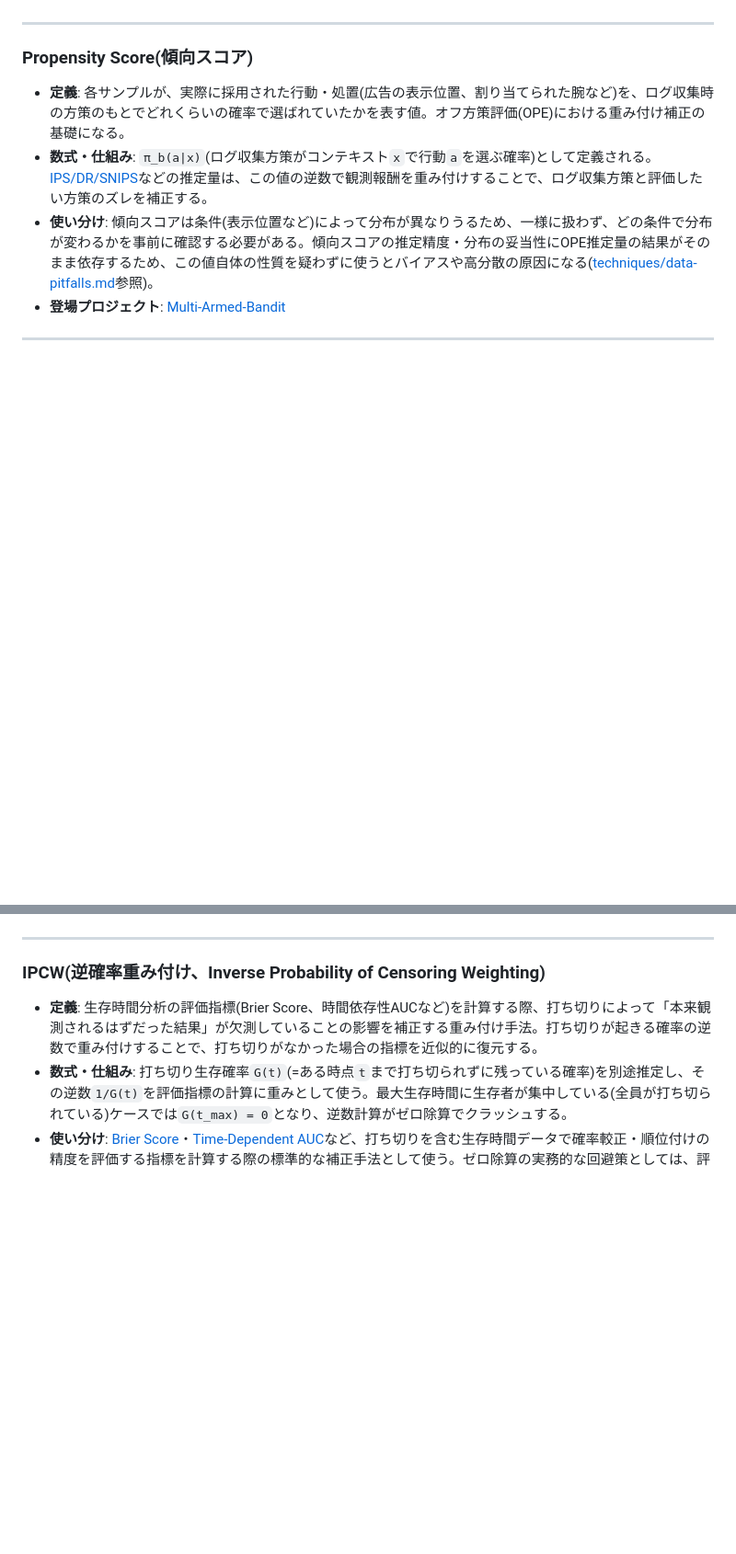
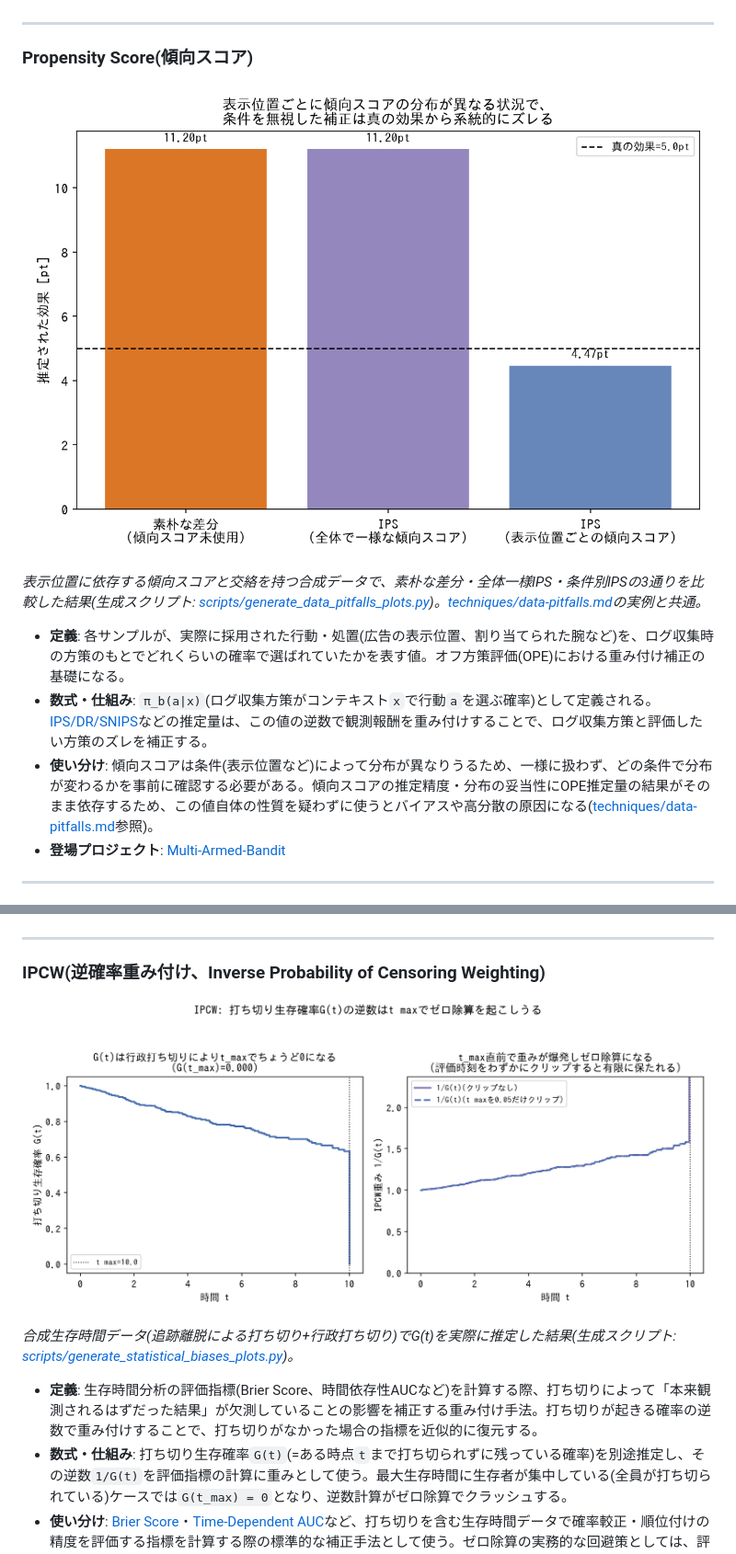
Before and after one commit to karahashimanato/bayesian-analysis-index, a Markdown page: tools/statistical-biases.md, 2 parts joined by grey strips. Shown at 92% size. GitHub-like rendering; pictures changed too: assets/statistical-biases/ipcw_zero_division.png (added); blank space fills up the shorter version.

```diff
--- a/tools/statistical-biases.md
+++ b/tools/statistical-biases.md
@@ -27,6 +31,10 @@ Jensen不等式、Informative Censoring、傾向スコアなど、`techniques/`
 ---
 
 ### Propensity Score(傾向スコア)
+
+![表示位置ごとに傾向スコアが異なる状況で、傾向スコアを使わない素朴な差分(11.20pt)も、全体で一様な傾向スコアを使うIPS(11.20pt、素朴な差分と数式上完全に一致)も真の効果(5.0pt)から大きくズレるが、表示位置ごとの傾向スコアを使うIPS(4.47pt)は真の効果に近い値を回復する](../assets/data-pitfalls/propensity_score_conditional.png)
+
+*表示位置に依存する傾向スコアと交絡を持つ合成データで、素朴な差分・全体一様IPS・条件別IPSの3通りを比較した結果(生成スクリプト: [scripts/generate_data_pitfalls_plots.py](../scripts/generate_data_pitfalls_plots.py))。[techniques/data-pitfalls.md](../techniques/data-pitfalls.md#傾向スコアpropensity-scoreなど補正用の値は条件によって分布が異なる点に注意する)の実例と共通。*
 
 - **定義**: 各サンプルが、実際に採用された行動・処置(広告の表示位置、割り当てられた腕など)を、ログ収集時の方策のもとでどれくらいの確率で選ばれていたかを表す値。オフ方策評価(OPE)における重み付け補正の基礎になる。
 - **数式・仕組み**: `π_b(a|x)`(ログ収集方策がコンテキスト`x`で行動`a`を選ぶ確率)として定義される。[IPS/DR/SNIPS](evaluation-metrics.md#ips-inverse-propensity-scoring)などの推定量は、この値の逆数で観測報酬を重み付けすることで、ログ収集方策と評価したい方策のズレを補正する。
@@ -50,6 +58,10 @@ Jensen不等式、Informative Censoring、傾向スコアなど、`techniques/`
 
 ### IPCW(逆確率重み付け、Inverse Probability of Censoring Weighting)
 
+![打ち切り生存確率G(t)を打ち切りイベントに対するKaplan-Meier推定量として実際に計算すると、追跡離脱による緩やかな低下に加え、行政打ち切り(全員がt_maxで打ち切られる)によりG(t_max)=0にちょうど到達する。重み1/G(t)はt_max直前で爆発しゼロ除算になるが、評価時刻をt_maxよりわずかにクリップすると有限(最大1.58)に保たれる](../assets/statistical-biases/ipcw_zero_division.png)
+
+*合成生存時間データ(追跡離脱による打ち切り+行政打ち切り)でG(t)を実際に推定した結果(生成スクリプト: [scripts/generate_statistical_biases_plots.py](../scripts/generate_statistical_biases_plots.py))。*
+
 - **定義**: 生存時間分析の評価指標(Brier Score、時間依存性AUCなど)を計算する際、打ち切りによって「本来観測されるはずだった結果」が欠測していることの影響を補正する重み付け手法。打ち切りが起きる確率の逆数で重み付けすることで、打ち切りがなかった場合の指標を近似的に復元する。
 - **数式・仕組み**: 打ち切り生存確率`G(t)`(=ある時点`t`まで打ち切られずに残っている確率)を別途推定し、その逆数`1/G(t)`を評価指標の計算に重みとして使う。最大生存時間に生存者が集中している(全員が打ち切られている)ケースでは`G(t_max) = 0`となり、逆数計算がゼロ除算でクラッシュする。
 - **使い分け**: [Brier Score](evaluation-metrics.md#brier-score)・[Time-Dependent AUC](evaluation-metrics.md#c-index-time-dependent-auc)など、打ち切りを含む生存時間データで確率較正・順位付けの精度を評価する指標を計算する際の標準的な補正手法として使う。ゼロ除算の実務的な回避策としては、評価対象の最大時間をごくわずかにクリップする方法がある([techniques/implementation-hacks.md](../techniques/implementation-hacks.md#打ち切り時刻ちょうどのゼロ除算をわずかなクリップで回避する)参照)。
```
Also changed, not shown: other parts of tools/statistical-biases.md (+4 -0 lines), 1 other file.
